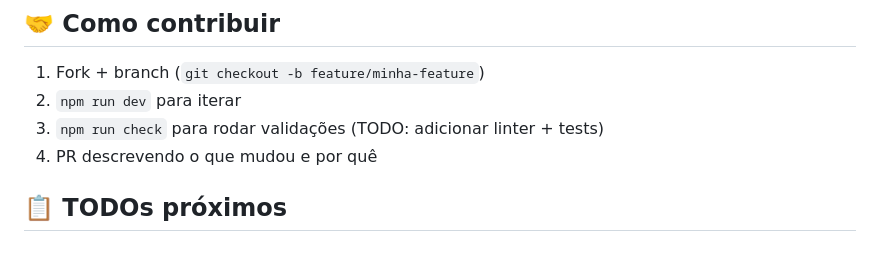
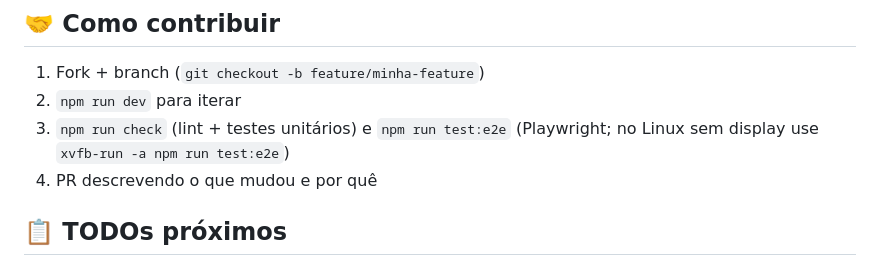
Before and after one commit to rodrigoazevedo1988/agzos-code, a Markdown page: README.md, the part around the change. Rendered like a GitHub page.

Commit message:
docs: fase 1 — fundação
Arquitetura (módulos main, segredos, path guard, testes), README e roadmap.

Co-Authored-By: Claude Haiku 5.5 <noreply@anthropic.com>

```diff
--- a/README.md
+++ b/README.md
@@ -215,7 +215,7 @@ Customizar o tema: edite as CSS variables em `app.css` ou crie um novo bloco `bo
 
 1. Fork + branch (`git checkout -b feature/minha-feature`)
 2. `npm run dev` para iterar
-3. `npm run check` para rodar validações (TODO: adicionar linter + tests)
+3. `npm run check` (lint + testes unitários) e `npm run test:e2e` (Playwright; no Linux sem display use `xvfb-run -a npm run test:e2e`)
 4. PR descrevendo o que mudou e por quê
 
 ## 📋 TODOs próximos
```
Also changed, not shown: docs/plano/ROADMAP.md (+10 -10 lines), docs/tecnico/arquitetura.md (+46 -5 lines).
